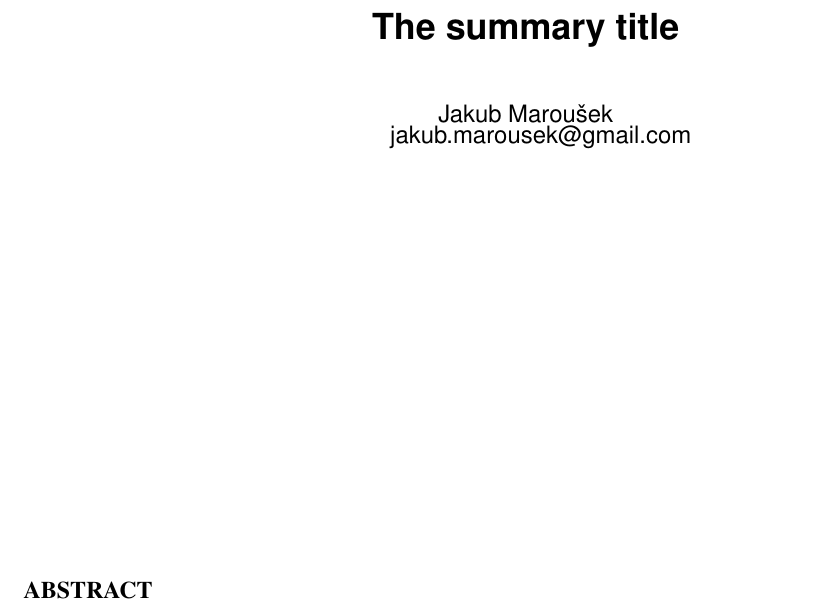
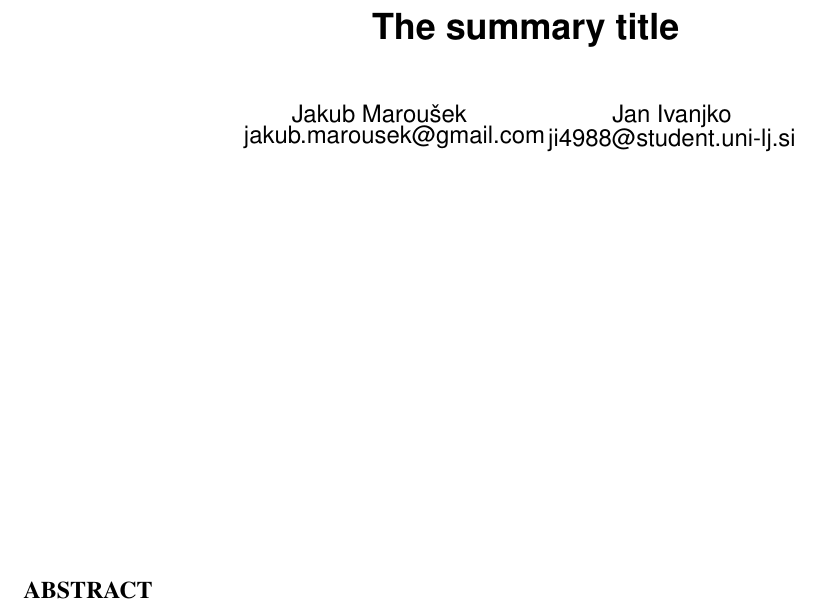
Before and after one commit to marousekJakub/forensics-paper, a LaTeX paper (paper.tex): part of the page, cut so that both start at the same text. Compiled offline with XeLaTeX.

Commit message:
added author jan

```diff
--- a/paper.tex
+++ b/paper.tex
@@ -10,6 +10,9 @@
 Jakub Marou\v sek
        \email{jakub.marousek@gmail.com}%
 % put your details here
+\alignauthor
+Jan Ivanjko
+	\email{ji4988@student.uni-lj.si}%
 }
 
 \maketitle
```
